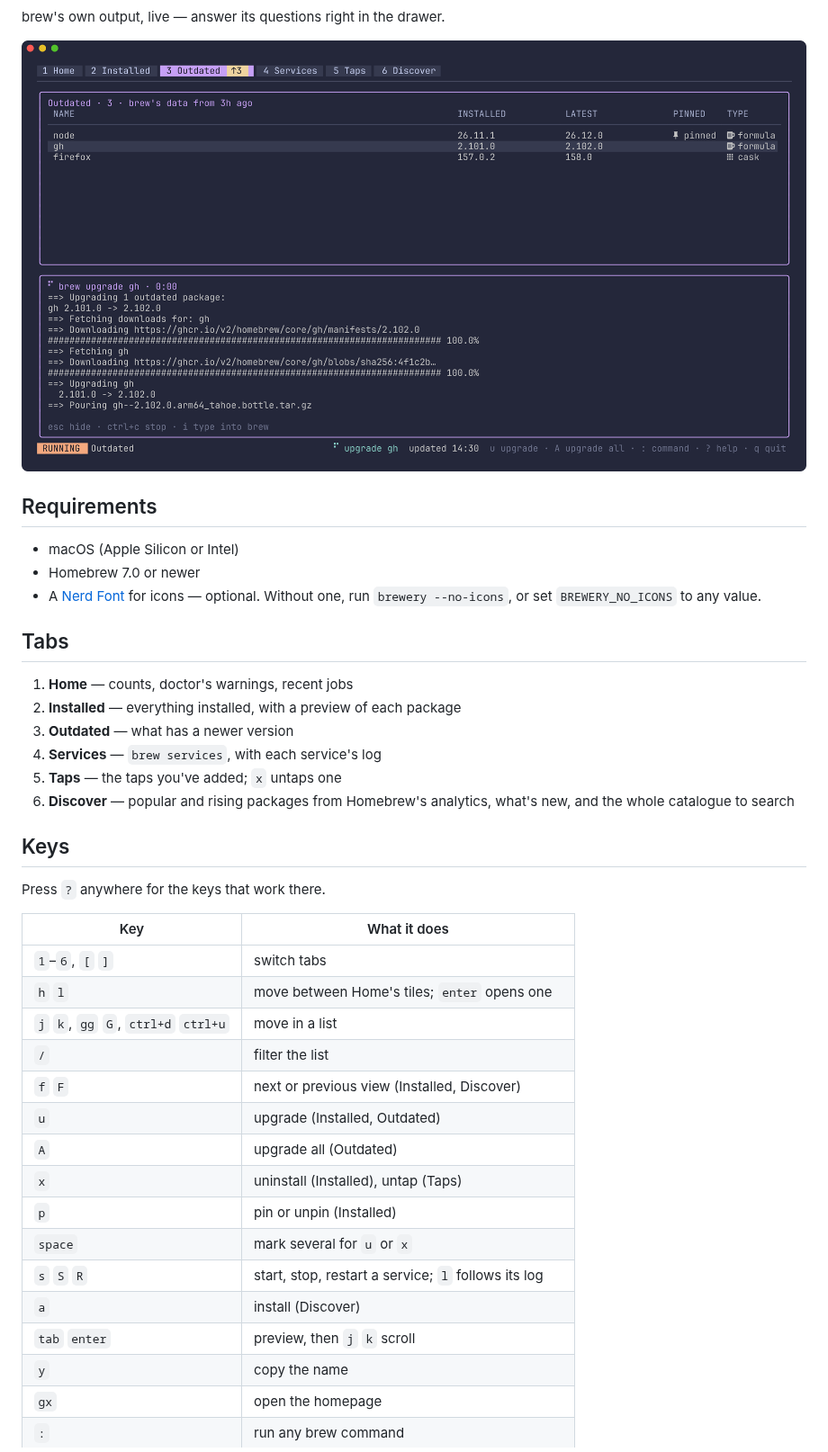
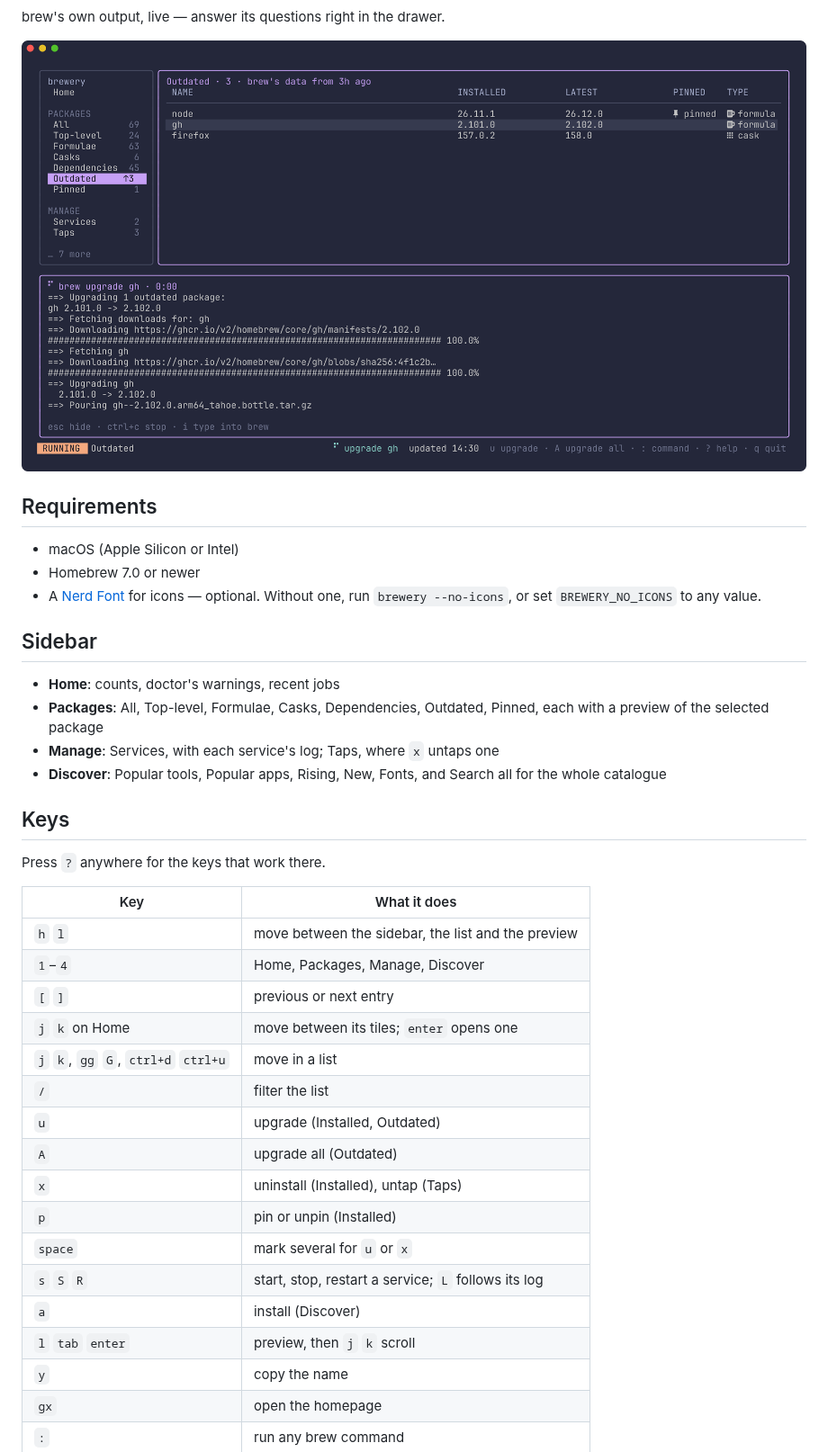
Before and after one commit to dillo/brewery, a Markdown page: README.md, the part around one of its changes. Shown at 90% size. Rendered like a GitHub page; pictures changed too: docs/screenshots/upgrade.png.

Commit message:
docs: the README describes the sidebar

```diff
--- a/README.md
+++ b/README.md
@@ -36,15 +36,14 @@ brew's own output, live — answer its questions right in the drawer.
 - A [Nerd Font](https://www.nerdfonts.com) for icons — optional. Without one,
   run `brewery --no-icons`, or set `BREWERY_NO_ICONS` to any value.
 
-## Tabs
+## Sidebar
 
-1. **Home** — counts, doctor's warnings, recent jobs
-2. **Installed** — everything installed, with a preview of each package
-3. **Outdated** — what has a newer version
-4. **Services** — `brew services`, with each service's log
-5. **Taps** — the taps you've added; `x` untaps one
-6. **Discover** — popular and rising packages from Homebrew's analytics, what's
-   new, and the whole catalogue to search
+- **Home**: counts, doctor's warnings, recent jobs
+- **Packages**: All, Top-level, Formulae, Casks, Dependencies, Outdated, Pinned,
+  each with a preview of the selected package
+- **Manage**: Services, with each service's log; Taps, where `x` untaps one
+- **Discover**: Popular tools, Popular apps, Rising, New, Fonts, and Search all
+  for the whole catalogue
 
 ## Keys
 
@@ -52,19 +51,20 @@ Press `?` anywhere for the keys that work there.
 
 | Key | What it does |
 |---|---|
-| `1`–`6`, `[` `]` | switch tabs |
-| `h` `l` | move between Home's tiles; `enter` opens one |
+| `h` `l` | move between the sidebar, the list and the preview |
+| `1`–`4` | Home, Packages, Manage, Discover |
+| `[` `]` | previous or next entry |
+| `j` `k` on Home | move between its tiles; `enter` opens one |
 | `j` `k`, `gg` `G`, `ctrl+d` `ctrl+u` | move in a list |
 | `/` | filter the list |
-| `f` `F` | next or previous view (Installed, Discover) |
 | `u` | upgrade (Installed, Outdated) |
 | `A` | upgrade all (Outdated) |
 | `x` | uninstall (Installed), untap (Taps) |
 | `p` | pin or unpin (Installed) |
 | `space` | mark several for `u` or `x` |
-| `s` `S` `R` | start, stop, restart a service; `l` follows its log |
+| `s` `S` `R` | start, stop, restart a service; `L` follows its log |
 | `a` | install (Discover) |
-| `tab` `enter` | preview, then `j` `k` scroll |
+| `l` `tab` `enter` | preview, then `j` `k` scroll |
 | `y` | copy the name |
 | `gx` | open the homepage |
 | `:` | run any brew command |
```
Also changed, not shown: other parts of README.md (+3 -3 lines), docs/screenshots/discover.png, docs/screenshots/home.png, docs/screenshots/installed.png.
